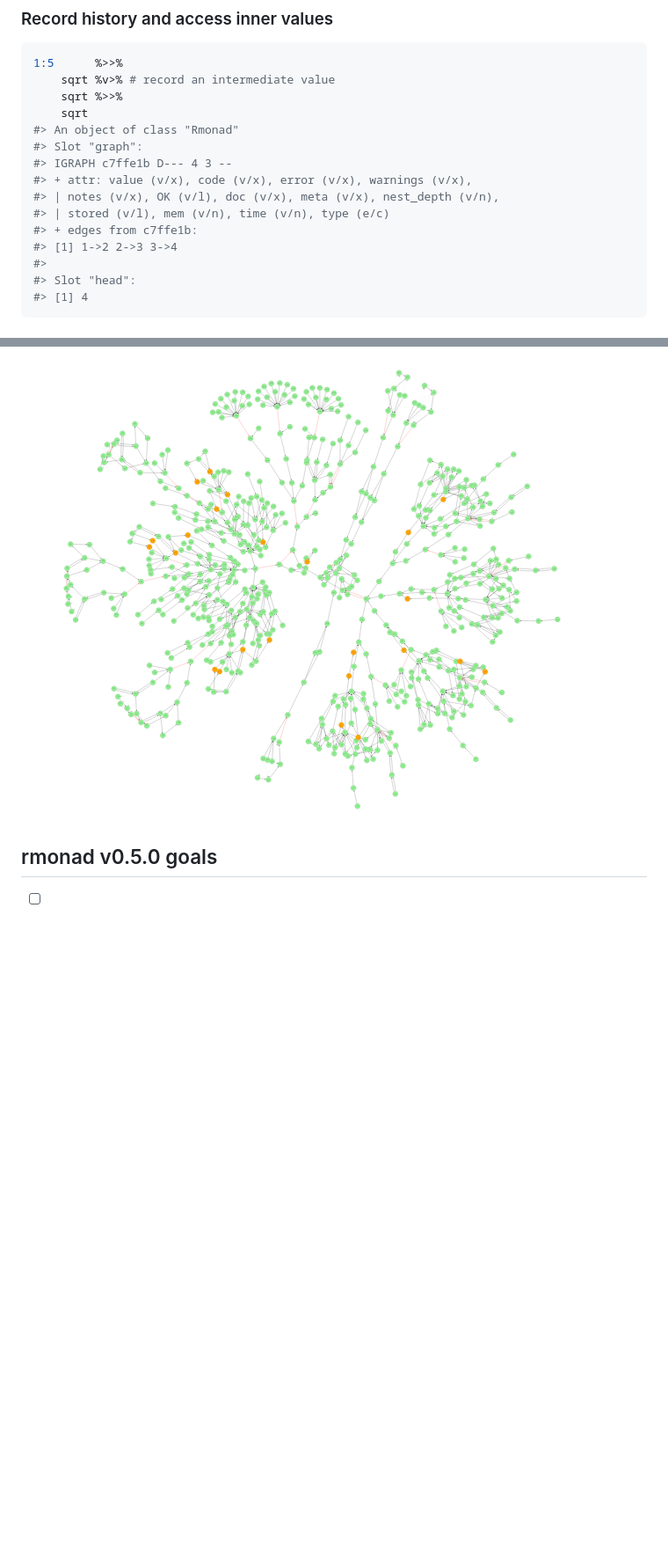
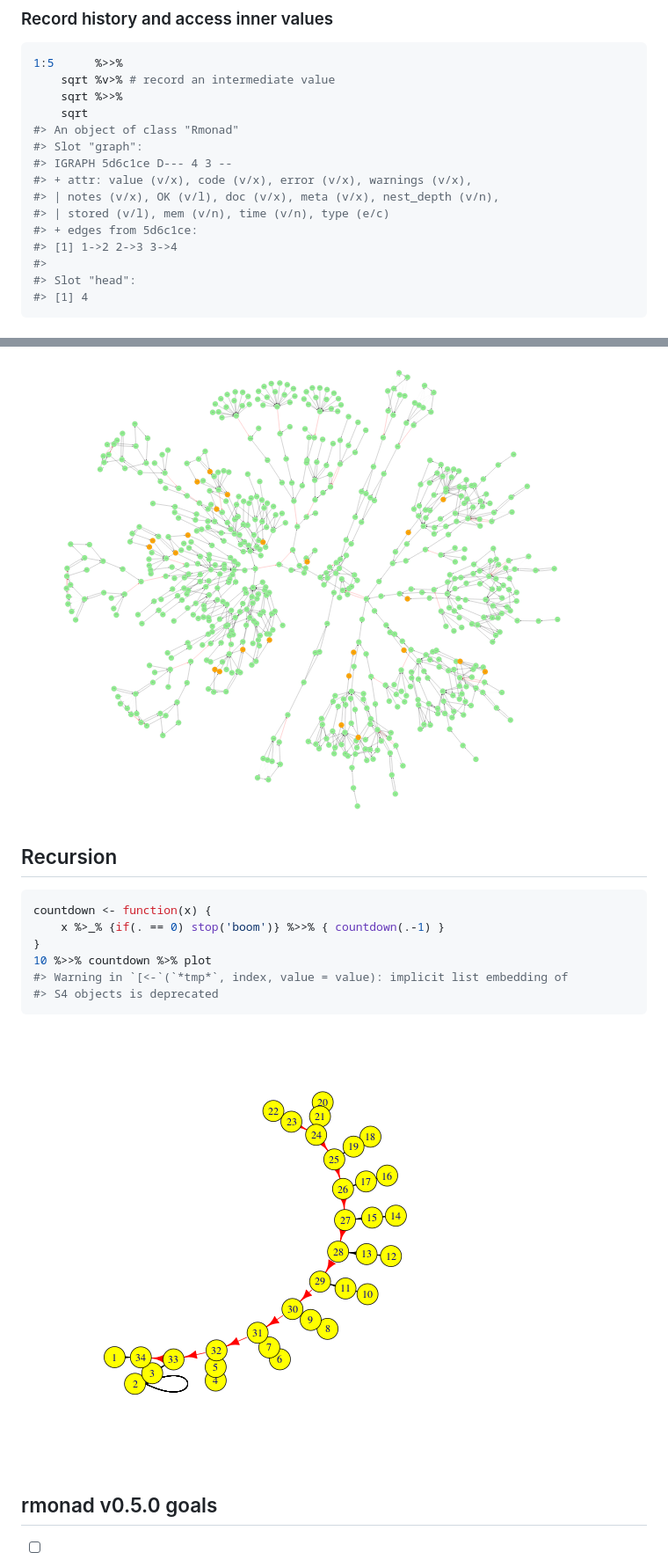
Before and after one commit to arendsee/rmonad, a Markdown page: README.md, 2 parts joined by grey strips. Shown: that part at 88% size. Rendered like a GitHub page; pictures changed too: README-recursion-1.png (added); blank space fills up the shorter version.

Commit message:
Add recursion bomb  example to README

````diff
--- a/README.md
+++ b/README.md
@@ -59,11 +59,11 @@ library(rmonad)
     sqrt
 #> An object of class "Rmonad"
 #> Slot "graph":
-#> IGRAPH c7ffe1b D--- 4 3 --
+#> IGRAPH 5d6c1ce D--- 4 3 --
 #> + attr: value (v/x), code (v/x), error (v/x), warnings (v/x),
 #> | notes (v/x), OK (v/l), doc (v/x), meta (v/x), nest_depth (v/n),
 #> | stored (v/l), mem (v/n), time (v/n), type (e/c)
-#> + edges from c7ffe1b:
+#> + edges from 5d6c1ce:
 #> [1] 1->2 2->3 3->4
 #>
 #> Slot "head":
@@ -326,6 +326,20 @@ house pipeline. Green nodes are passing and yellow nodes produced warnings.
 
 ![Plot of a large rmonad pipeline](README-big-pipeline.png)
 
+## Recursion
+
+
+```r
+countdown <- function(x) {
+    x %>_% {if(. == 0) stop('boom')} %>>% { countdown(.-1) }
+}
+10 %>>% countdown %>% plot
+#> Warning in `[<-`(`*tmp*`, index, value = value): implicit list embedding of
+#> S4 objects is deprecated
+```
+
+![plot of chunk recursion](README-recursion-1.png)
+
 ## rmonad v0.5.0 goals
 
  - [ ] Record all operations, even those not run. Currently if an input to a
````
Also changed, not shown: other parts of README.md (+4 -4 lines), 1 other file.
